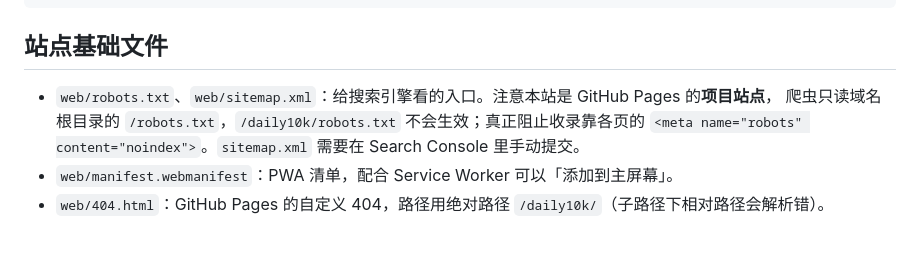
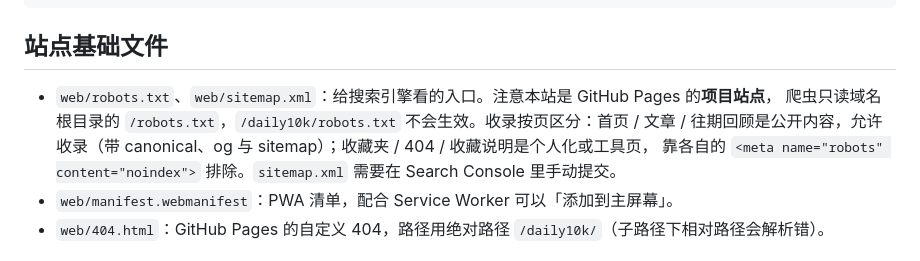
Before and after one commit to kuangketongxue/daily10k, a Markdown page: README.md, the part around the change. Rendered like a GitHub page.

Commit message:
scan fix + polish: README.md

```diff
--- a/README.md
+++ b/README.md
@@ -76,8 +76,9 @@ node tests/local-favorites.test.mjs
 ## 站点基础文件
 
 - `web/robots.txt`、`web/sitemap.xml`：给搜索引擎看的入口。注意本站是 GitHub Pages 的**项目站点**，
-  爬虫只读域名根目录的 `/robots.txt`，`/daily10k/robots.txt` 不会生效；真正阻止收录靠各页的
-  `<meta name="robots" content="noindex">`。`sitemap.xml` 需要在 Search Console 里手动提交。
+  爬虫只读域名根目录的 `/robots.txt`，`/daily10k/robots.txt` 不会生效。收录按页区分：首页 / 文章 /
+  往期回顾是公开内容，允许收录（带 canonical、og 与 sitemap）；收藏夹 / 404 / 收藏说明是个人化或工具页，
+  靠各自的 `<meta name="robots" content="noindex">` 排除。`sitemap.xml` 需要在 Search Console 里手动提交。
 - `web/manifest.webmanifest`：PWA 清单，配合 Service Worker 可以「添加到主屏幕」。
 - `web/404.html`：GitHub Pages 的自定义 404，路径用绝对路径 `/daily10k/`（子路径下相对路径会解析错）。
 
```
